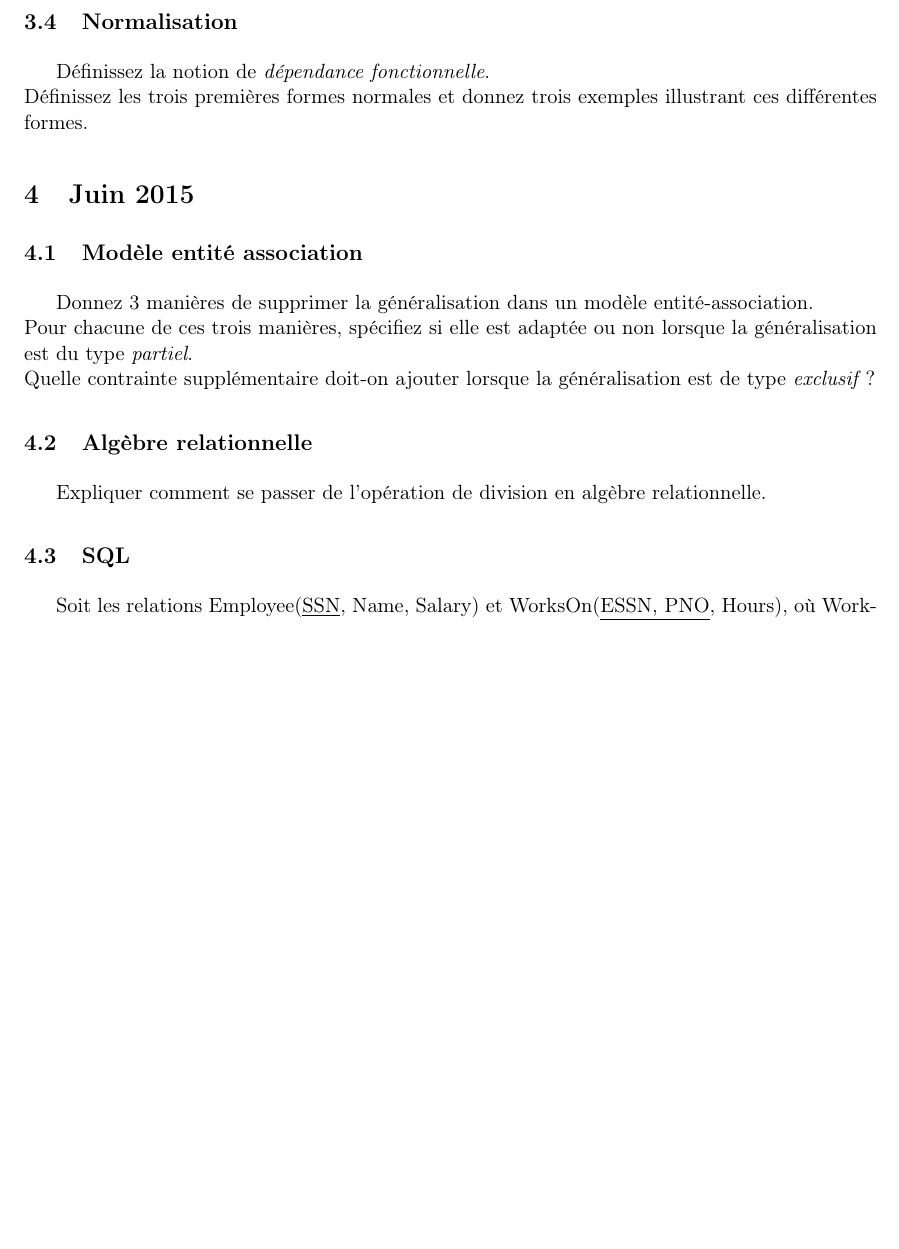
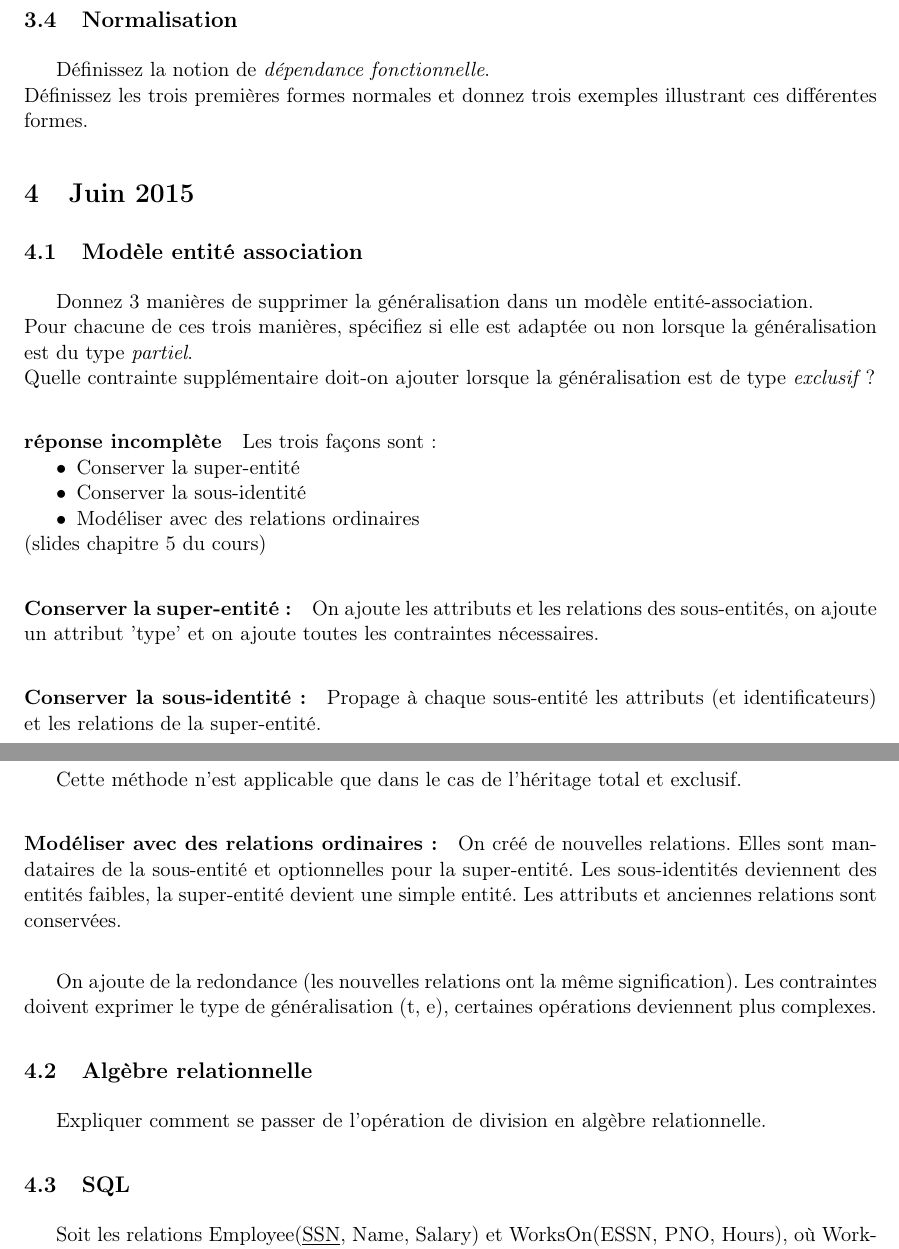
Before and after one commit to ULBstudents/info-h-303, a LaTeX document (src/Questions.tex, which reads src/OLD/oldQuestions.tex): part of page 5 of 17 before the commit and two parts of pages 5 and 6 of 18 after it, the two joined at a grey line, cut so that both start at the same text, the shorter picture padded with empty space. Compiled offline with pdfLaTeX.

Commit message:
upda questions d'examen

```diff
--- a/src/OLD/oldQuestions.tex
+++ b/src/OLD/oldQuestions.tex
@@ -85,0 +102 @@ si chacun des deux cas peut ou non s'appliquer.
+\paragraph{Modéliser avec des relations ordinaires :}
@@ -100,13 +127,45 @@ illustrant ces différentes formes.
 
 \section{Juin 2015}
 
-\subsection{Modèle entité association}
+\subsection{Modèle entité association }
 
 Donnez 3 manières de supprimer la généralisation dans un modèle entité-association.\\
 Pour chacune de ces trois manières, spécifiez si elle est adaptée ou non lorsque la
 généralisation est du type \textit{partiel}.\\
 Quelle contrainte supplémentaire doit-on ajouter lorsque la généralisation est
 de type \textit{exclusif} ?
+
+\paragraph{réponse incomplète}
+Les trois façons sont :
+\begin{itemize}
+	\item Conserver la super-entité
+	\item Conserver la sous-identité
+	\item Modéliser avec des relations ordinaires
+\end{itemize}
+(slides chapitre 5 du cours)
+
+\paragraph{Conserver la super-entité :}
+On ajoute les attributs et les relations des sous-entités,
+on ajoute un attribut 'type' et
+on ajoute toutes les contraintes nécessaires.
+
+\paragraph{Conserver la sous-identité :} Propage à chaque sous-entité les attributs
+(et identificateurs) et les relations de la super-entité.\\
+Il y a redondance des attributs et relations. Les applications deviennent plus
+complexes, et il y a des contraintes inter-relations.
+
+Cette méthode n'est applicable que dans le cas de l'héritage total et exclusif.
+
+\paragraph{Modéliser avec des relations ordinaires :}
+On créé de nouvelles relations. Elles sont mandataires de la sous-entité et
+optionnelles pour la super-entité.
+Les sous-identités deviennent des entités faibles, la super-entité devient
+une simple entité.
+Les attributs et anciennes relations sont conservées.\\
+
+On ajoute de la redondance (les nouvelles relations ont la m\^eme signification).
+Les contraintes doivent exprimer le type de généralisation (t, e),
+certaines opérations deviennent plus complexes.
 
 \subsection{Algèbre relationnelle}
 Expliquer comment se passer de l'opération de division en algèbre relationnelle.
```
Also changed, not shown: Questions.pdf, src/OLD/oldQuestions.tex (26 more changed lines).
